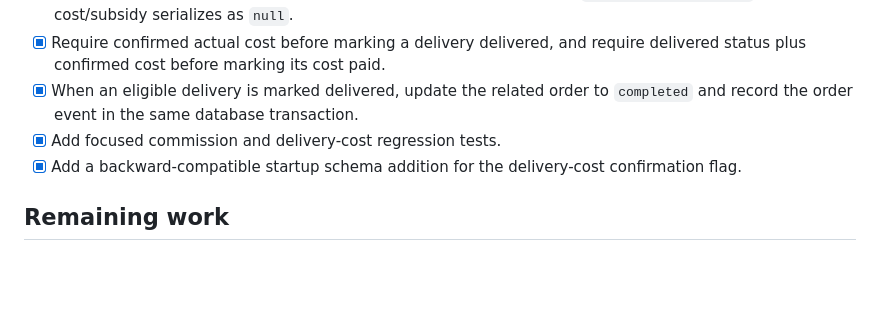
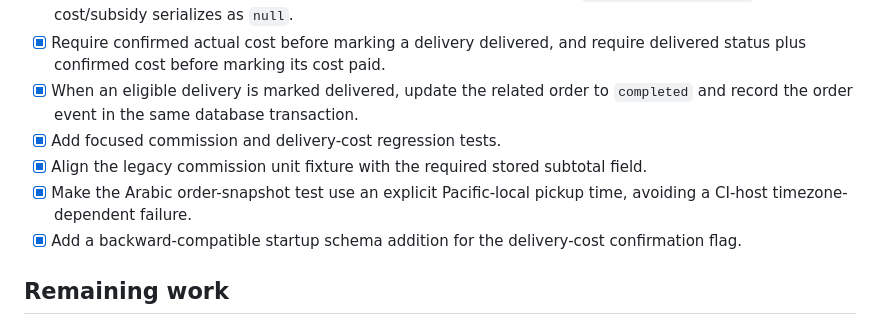
Before and after one commit to mahmoud1500/EgyptianGroceries, a Markdown page: docs/advisory-follow-up-plan.md, the part around the change. GitHub-like rendering; blank space fills up the shorter version.

Commit message:
Document CI test-fixture corrections

```diff
--- a/docs/advisory-follow-up-plan.md
+++ b/docs/advisory-follow-up-plan.md
@@ -13,6 +13,8 @@ This document tracks the advisory findings and the remaining review gates. The i
 - [x] Require confirmed actual cost before marking a delivery delivered, and require delivered status plus confirmed cost before marking its cost paid.
 - [x] When an eligible delivery is marked delivered, update the related order to `completed` and record the order event in the same database transaction.
 - [x] Add focused commission and delivery-cost regression tests.
+- [x] Align the legacy commission unit fixture with the required stored subtotal field.
+- [x] Make the Arabic order-snapshot test use an explicit Pacific-local pickup time, avoiding a CI-host timezone-dependent failure.
 - [x] Add a backward-compatible startup schema addition for the delivery-cost confirmation flag.
 
 ## Remaining work
```
